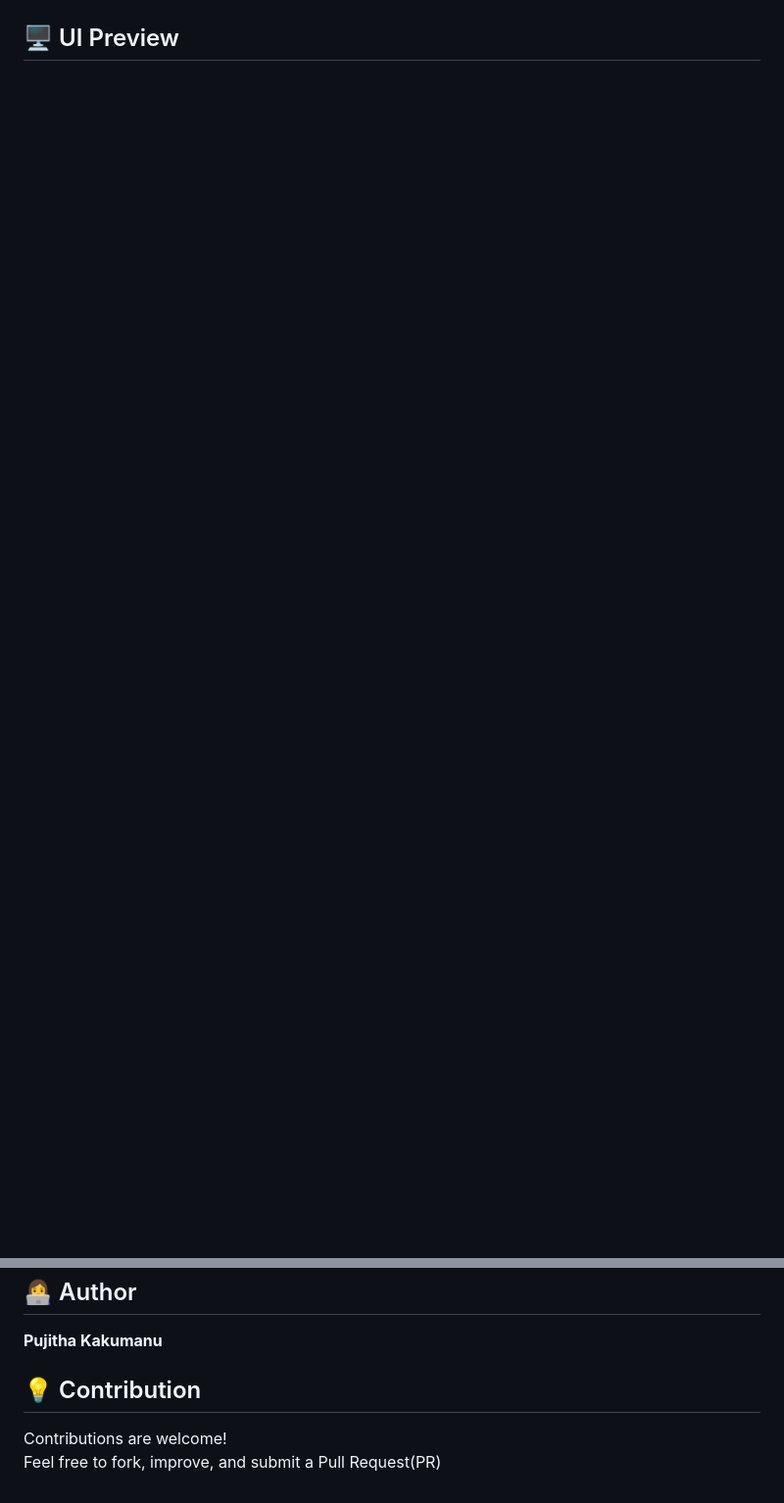
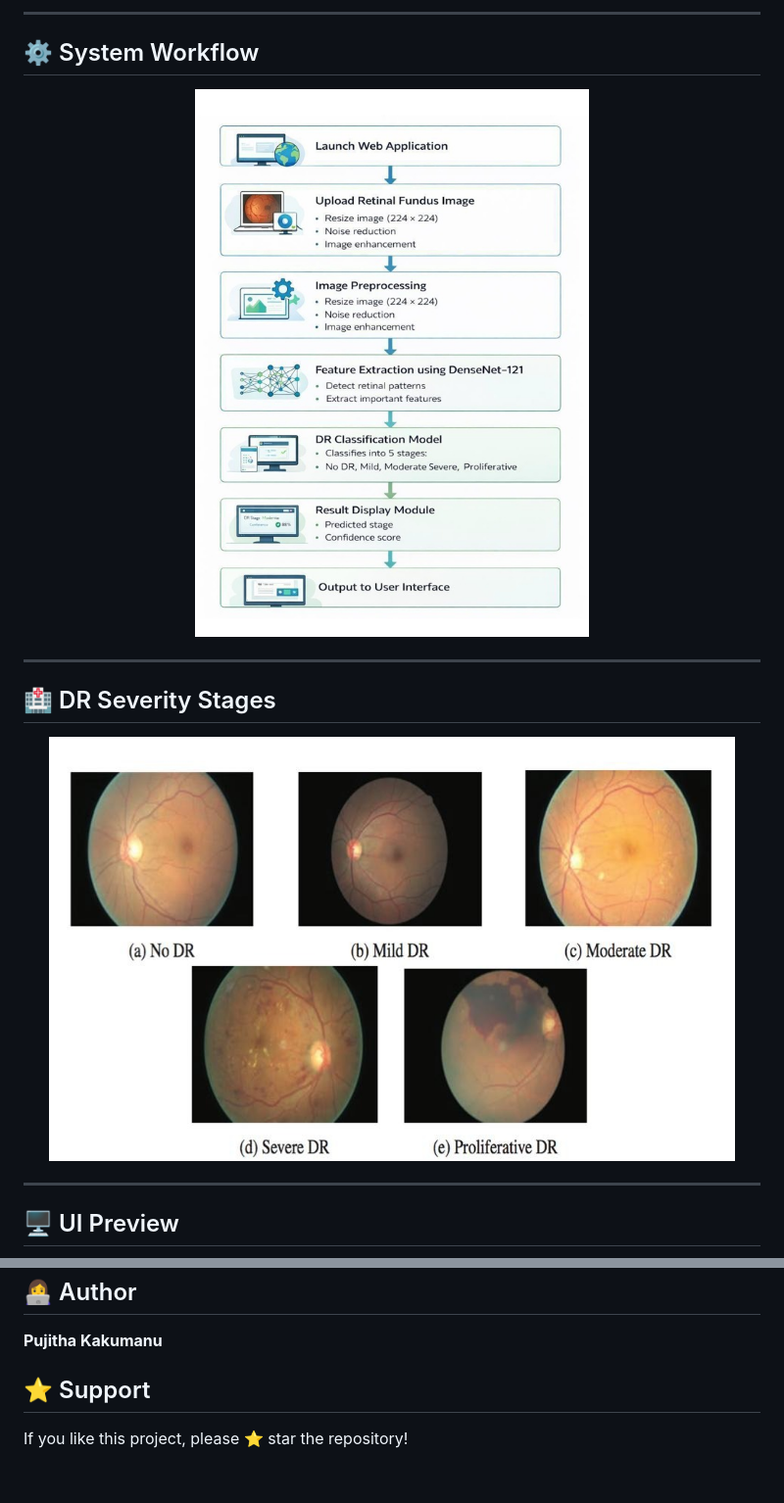
Before and after one commit to PujithaKakumanu/Diabetic-Retinopathy-Detection-using-DenseNet121, a Markdown page: README.md, 2 parts joined by grey strips. Shown at 98% size. Rendered like a GitHub page; blank space fills up the shorter version.

```diff
--- a/README.md
+++ b/README.md
@@ -17,5 +17,22 @@ It helps in:
 </p>
 
+---
+
+## ⚙️ System Workflow
+
+<p align="center">
+  <img src="static/Images/workflow.png" width="700">
+</p>
+
+---
+
+## 🏥 DR Severity Stages
+
+<p align="center">
+  <img src="static/Images/stages.png" width="700">
+</p>
+
+---
 
 ## 🖥️ UI Preview
 
@@ -144,7 +209,6 @@ Confidence: 0.87
 **Pujitha Kakumanu**
 
 
-## 💡 Contribution
+## ⭐ Support
 
-Contributions are welcome!
-Feel free to fork, improve, and submit a Pull Request(PR)
+If you like this project, please ⭐ star the repository!
```
Also changed, not shown: other parts of README.md (+66 -18 lines).
